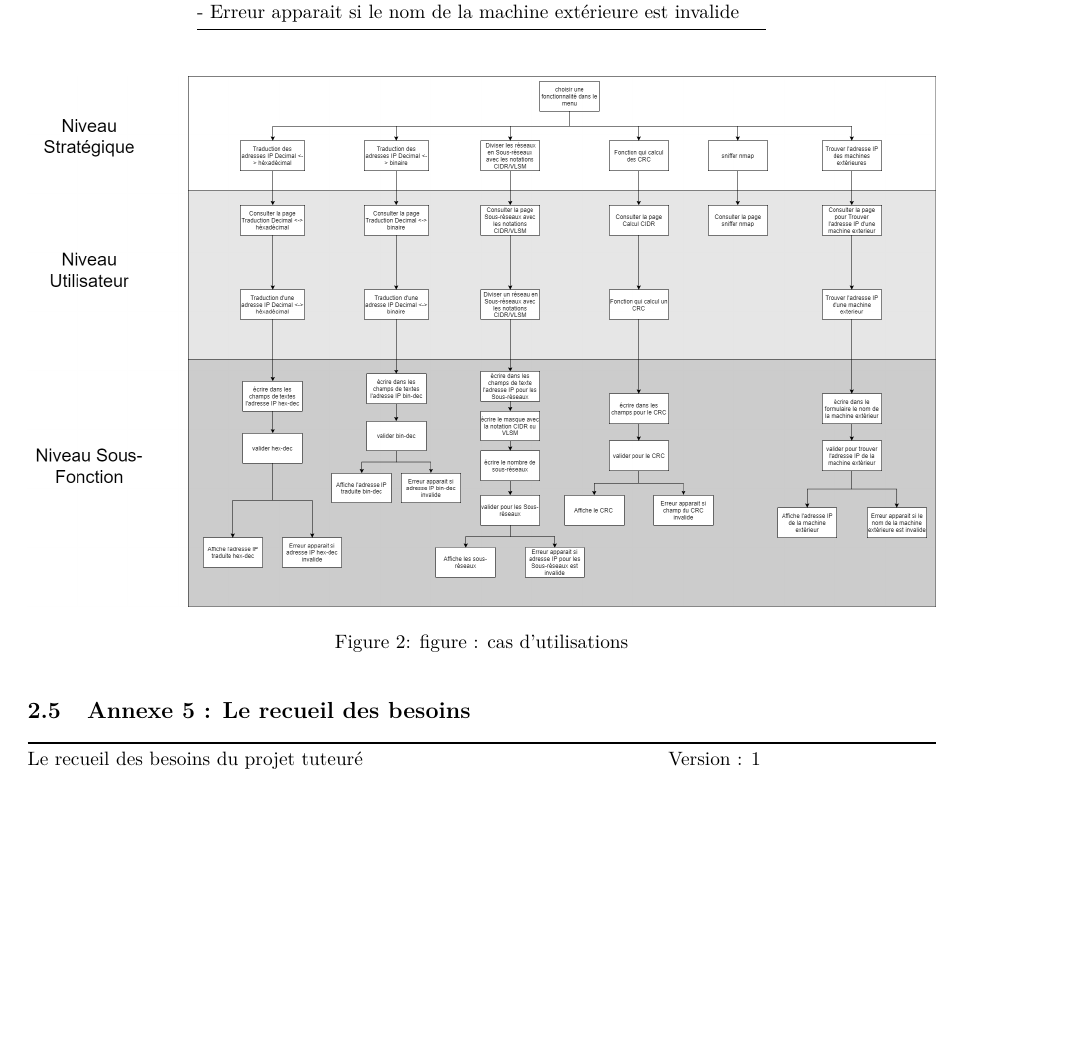
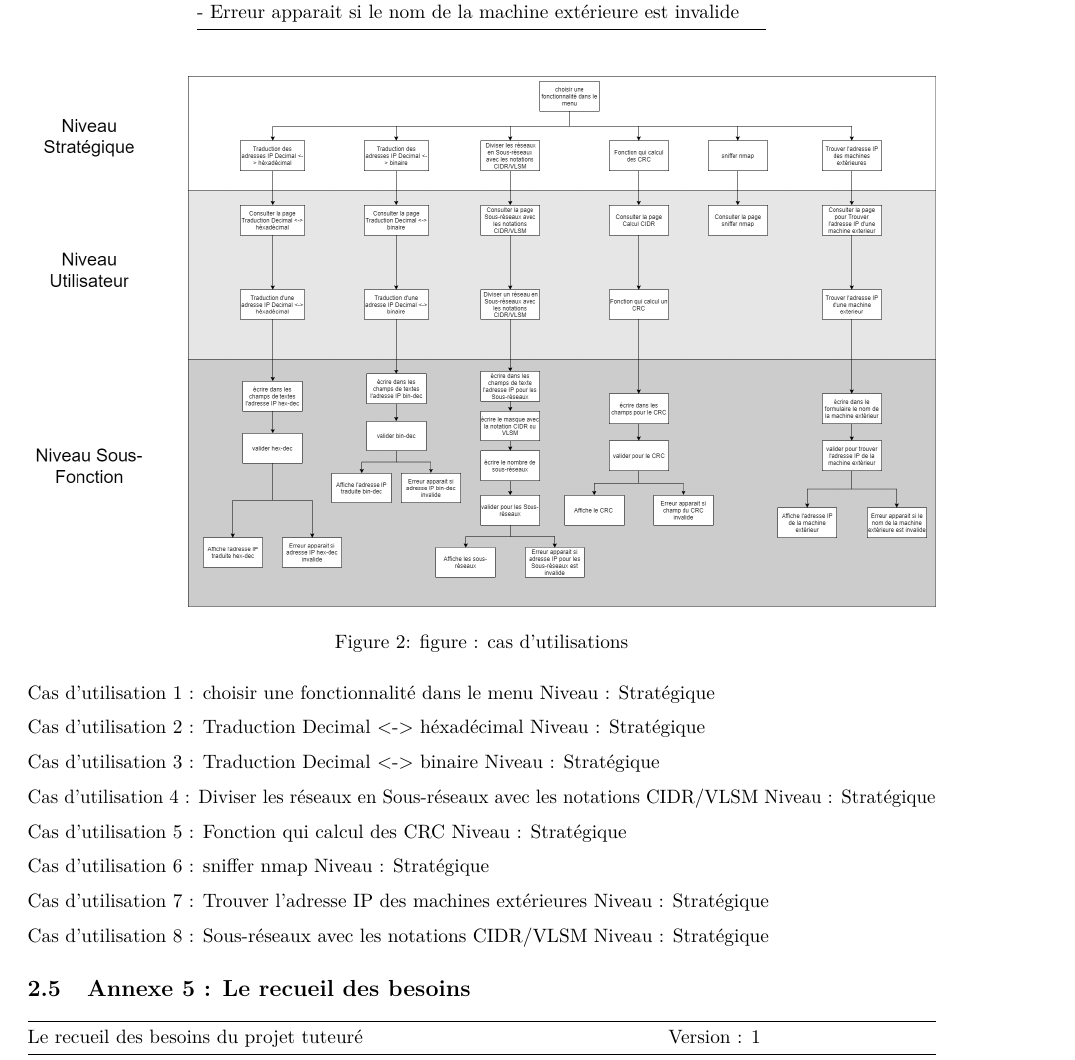
Before and after one commit to pleijan/Plateforme-de-revision-Reseaux, an R Markdown document (sujet_rapport/rapport.rmd): part of page 10 of 11 before the commit and part of page 10 of 12 after it, cut so that both start at the same text, the shorter picture padded with empty space. Rendered offline with R 4.5, knitr and Pandoc, then LaTeX, with nearby package versions.

Commit message:
Update sujet_rapport/rapport.rmd

```diff
--- a/sujet_rapport/rapport.rmd
+++ b/sujet_rapport/rapport.rmd
@@ -273,6 +273,35 @@ Comme on peut voir sur le diagramme mis en annexe (?) Nos travaux ont été rép
 
 ![figure : cas d'utilisations](../img/casUtilisation.png)
 
+Cas d'utilisation 1 : choisir une fonctionnalité dans le menu
+Niveau : Stratégique
+
+Cas d'utilisation 2 : Traduction Decimal <-> héxadécimal
+Niveau : Stratégique
+
+Cas d'utilisation 3 : Traduction Decimal <-> binaire
+Niveau : Stratégique
+
+Cas d'utilisation 4  : Diviser les réseaux en Sous-réseaux avec les notations CIDR/VLSM
+Niveau : Stratégique
+
+Cas d'utilisation 5 : Fonction qui calcul des CRC
+Niveau : Stratégique
+
+Cas d'utilisation 6 : sniffer nmap
+Niveau : Stratégique
+
+Cas d'utilisation 7 : Trouver l'adresse IP des machines extérieures
+Niveau : Stratégique
+
+Cas d'utilisation 8  : Sous-réseaux avec les notations CIDR/VLSM
+Niveau : Stratégique
+
+
+
+
+
+
 ## Annexe 5 : Le recueil des besoins
 | Le recueil des besoins du projet tuteuré | Version : 1        |   |   |   |
 |-------------------------------------------------------------------------------------------|--------------------|---|---|---|
```
